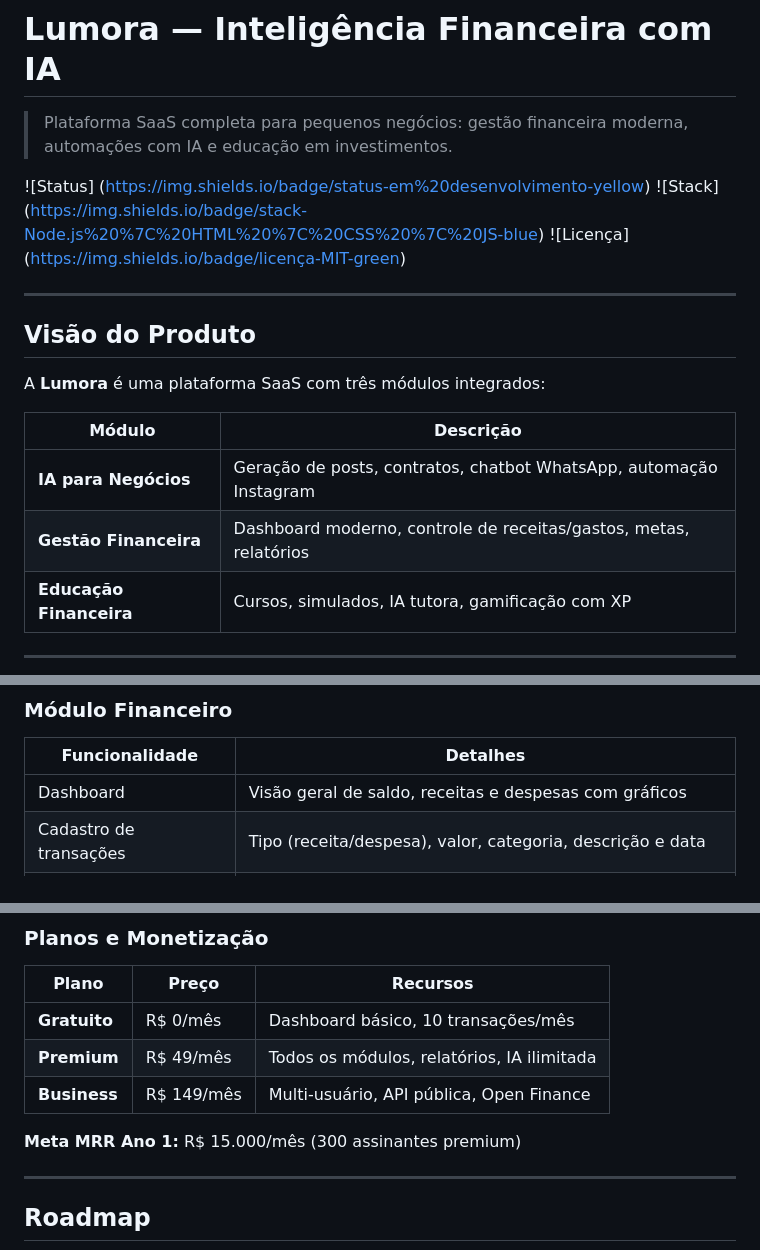
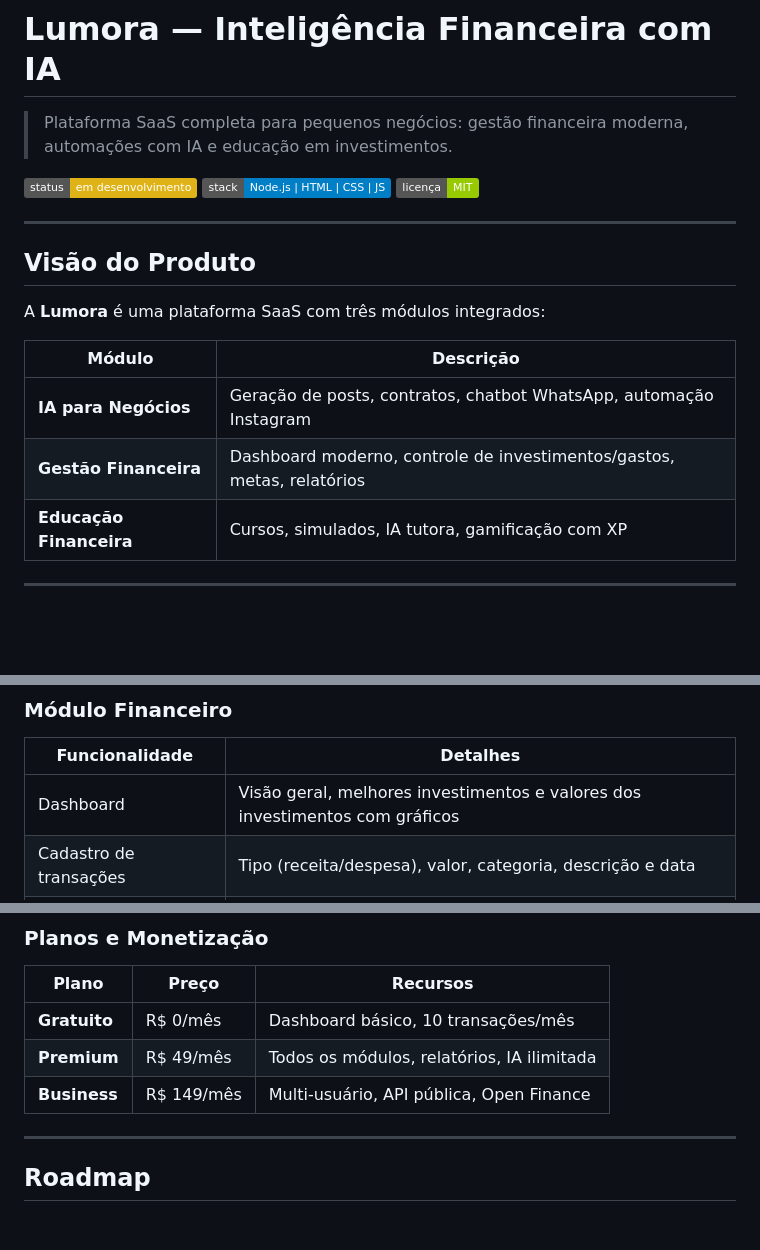
Before and after one commit to ArthurHenrique-eng/LUMORA-APP, a Markdown page: README.md, 3 parts joined by grey strips. Rendered like a GitHub page; badges without logos; blank space fills up the shorter version.

```diff
--- a/README.md
+++ b/README.md
@@ -5,9 +5,9 @@ Uma plataforma web moderna desenvolvida para oferecer praticidade em seus invest
 
 > Plataforma SaaS completa para pequenos negócios: gestão financeira moderna, automações com IA e educação em investimentos.
 
-![Status] (https://img.shields.io/badge/status-em%20desenvolvimento-yellow)
-![Stack] (https://img.shields.io/badge/stack-Node.js%20%7C%20HTML%20%7C%20CSS%20%7C%20JS-blue)
-![Licença] (https://img.shields.io/badge/licença-MIT-green)
+![Status](https://img.shields.io/badge/status-em%20desenvolvimento-yellow)
+![Stack](https://img.shields.io/badge/stack-Node.js%20%7C%20HTML%20%7C%20CSS%20%7C%20JS-blue)
+![Licença](https://img.shields.io/badge/licença-MIT-green)
 
 ---
 
@@ -18,7 +18,7 @@ A **Lumora** é uma plataforma SaaS com três módulos integrados:
 | Módulo | Descrição |
 |---|---|
 | **IA para Negócios** | Geração de posts, contratos, chatbot WhatsApp, automação Instagram |
-| **Gestão Financeira** | Dashboard moderno, controle de receitas/gastos, metas, relatórios |
+| **Gestão Financeira** | Dashboard moderno, controle de investimentos/gastos, metas, relatórios |
 | **Educação Financeira** | Cursos, simulados, IA tutora, gamificação com XP |
 
 ---
@@ -292,7 +292,7 @@ classDiagram
 ### Módulo Financeiro
 | Funcionalidade | Detalhes |
 |---|---|
-| Dashboard | Visão geral de saldo, receitas e despesas com gráficos |
+| Dashboard | Visão geral, melhores investimentos e valores dos investimentos com gráficos |
 | Cadastro de transações | Tipo (receita/despesa), valor, categoria, descrição e data |
 | Metas financeiras | Definição de valor-alvo, prazo e acompanhamento de progresso |
 | Relatórios | Geração e exportação em PDF por período |
@@ -328,8 +328,6 @@ classDiagram
 | **Gratuito** | R$ 0/mês | Dashboard básico, 10 transações/mês |
 | **Premium** | R$ 49/mês | Todos os módulos, relatórios, IA ilimitada |
 | **Business** | R$ 149/mês | Multi-usuário, API pública, Open Finance |
-
-**Meta MRR Ano 1:** R$ 15.000/mês (300 assinantes premium)
 
 ---
 
```
